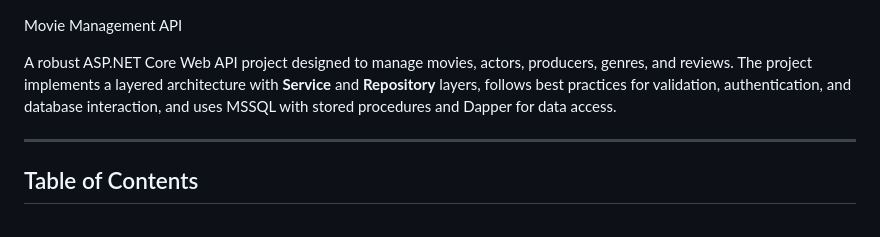
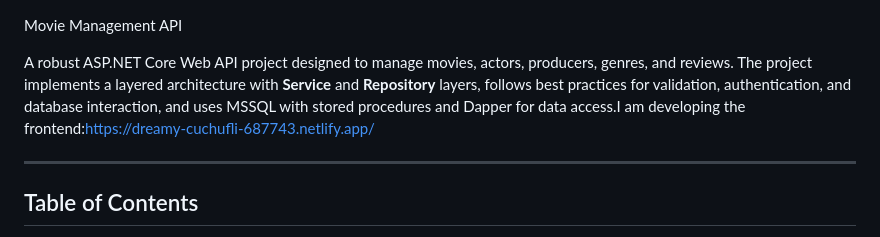
Before and after one commit to Varalakshmi1successor/IMDB-WEBAPI, a Markdown page: README.md, the part around the change. GitHub-like rendering.

```diff
--- a/README.md
+++ b/README.md
@@ -1,6 +1,6 @@
 Movie Management API
 
-A robust ASP.NET Core Web API project designed to manage movies, actors, producers, genres, and reviews. The project implements a layered architecture with **Service** and **Repository** layers, follows best practices for validation, authentication, and database interaction, and uses MSSQL with stored procedures and Dapper for data access.
+A robust ASP.NET Core Web API project designed to manage movies, actors, producers, genres, and reviews. The project implements a layered architecture with **Service** and **Repository** layers, follows best practices for validation, authentication, and database interaction, and uses MSSQL with stored procedures and Dapper for data access.I am developing the frontend:https://dreamy-cuchufli-687743.netlify.app/
 
 ---
 
```
